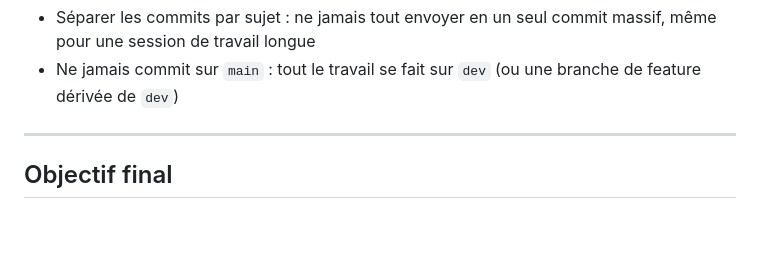
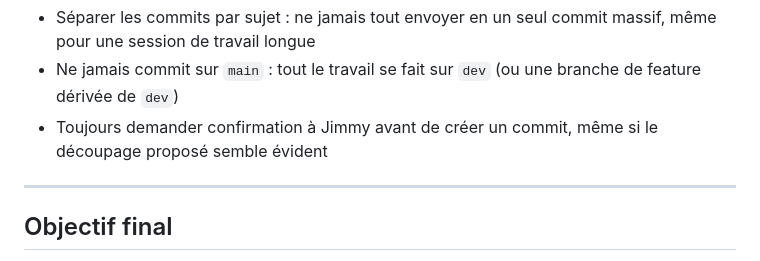
Before and after one commit to Jimmy-Ctln/Riom, a Markdown page: CLAUDE.md, the part around the change. GitHub-like rendering; blank space fills up the shorter version.

Commit message:
docs(claude.md): demande confirmation avant chaque commit

```diff
--- a/CLAUDE.md
+++ b/CLAUDE.md
@@ -185,6 +185,7 @@ Règles supplémentaires :
 
 - Séparer les commits par sujet : ne jamais tout envoyer en un seul commit massif, même pour une session de travail longue
 - Ne jamais commit sur `main` : tout le travail se fait sur `dev` (ou une branche de feature dérivée de `dev`)
+- Toujours demander confirmation à Jimmy avant de créer un commit, même si le découpage proposé semble évident
 
 ---
 
```
